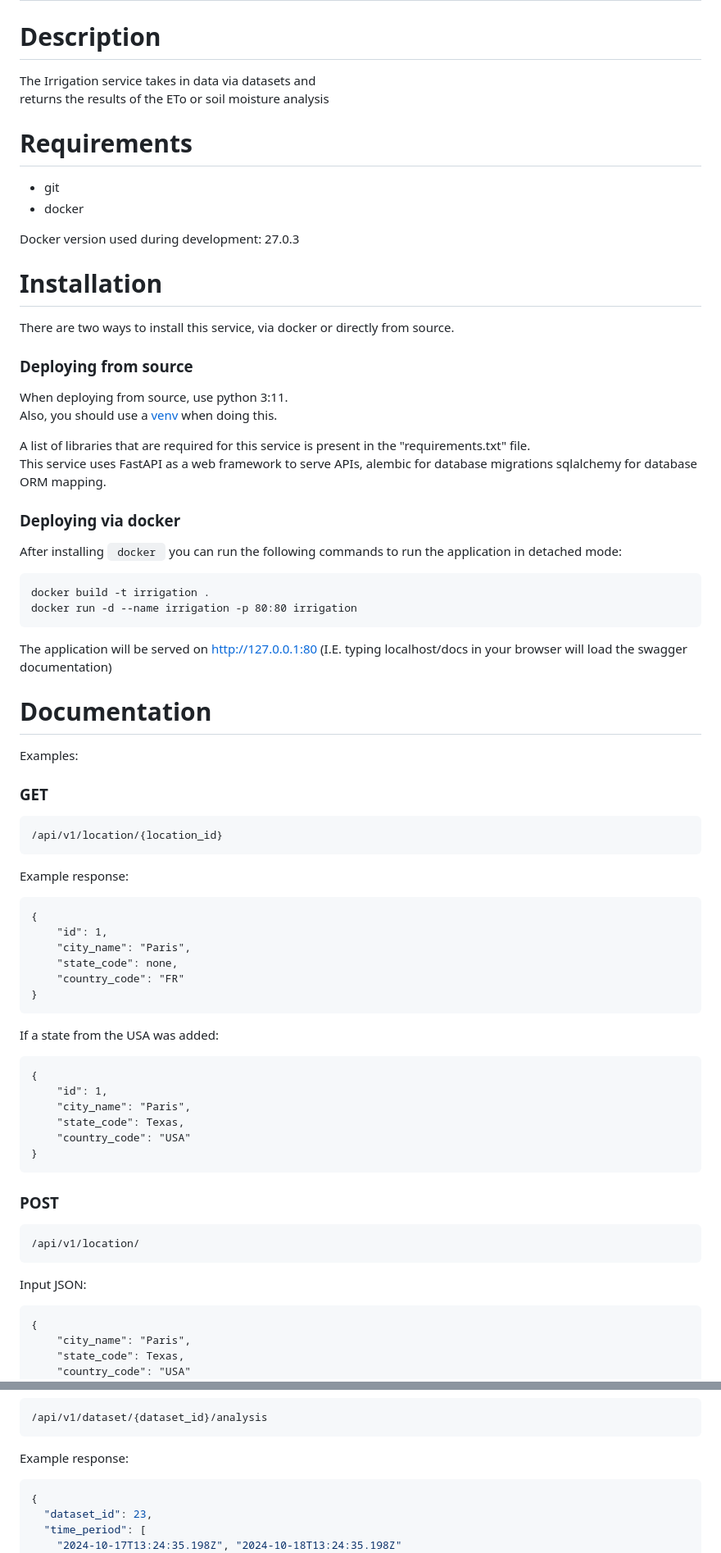
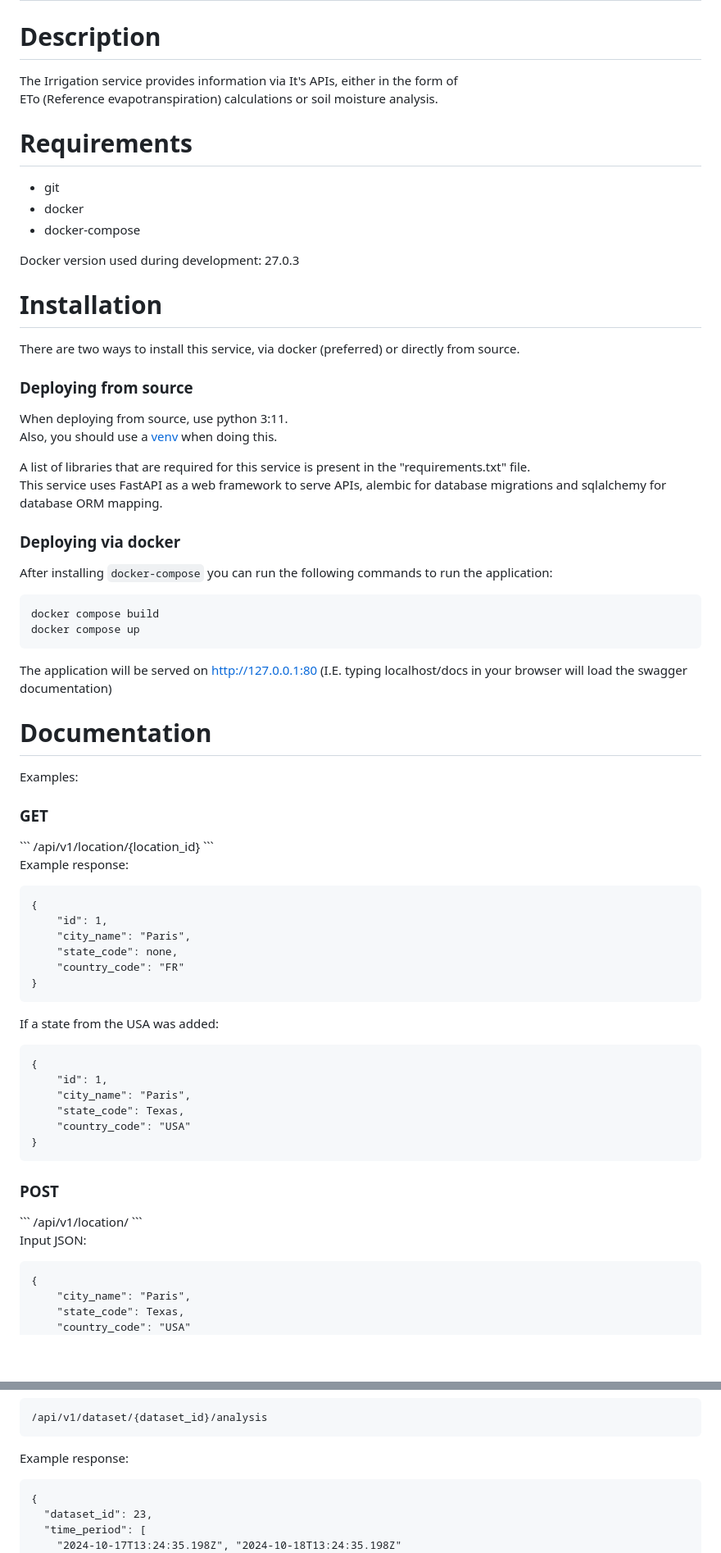
Before and after one commit to openagri-eu/irrigation-management, a Markdown page: README.md, 2 parts joined by grey strips. Shown: that part at 82% size. GitHub-like rendering; blank space fills up the shorter version.

Commit message:
updated readme properly, and fixed previous commit

````diff
--- a/README.md
+++ b/README.md
@@ -2,21 +2,22 @@
 
 # Description
 
-The Irrigation service takes in data via datasets and \
-returns the results of the ETo or soil moisture analysis
+The Irrigation service provides information via It's APIs, either in the form of \
+ETo (Reference evapotranspiration) calculations or soil moisture analysis.
 
 # Requirements
 
 <ul>
     <li>git</li>
     <li>docker</li>
+    <li>docker-compose</li>
 </ul>
 
 Docker version used during development: 27.0.3
 
 # Installation
 
-There are two ways to install this service, via docker or directly from source.
+There are two ways to install this service, via docker (preferred) or directly from source.
 
 <h3> Deploying from source </h3>
 
@@ -24,15 +25,15 @@ When deploying from source, use python 3:11.\
 Also, you should use a [venv](https://peps.python.org/pep-0405/) when doing this.
 
 A list of libraries that are required for this service is present in the "requirements.txt" file.\
-This service uses FastAPI as a web framework to serve APIs, alembic for database migrations sqlalchemy for database ORM mapping.
+This service uses FastAPI as a web framework to serve APIs, alembic for database migrations and sqlalchemy for database ORM mapping.
 
 <h3> Deploying via docker </h3>
 
-After installing <code> docker </code> you can run the following commands to run the application in detached mode:
+After installing <code>docker-compose</code> you can run the following commands to run the application:
 
 ```
-docker build -t irrigation .
-docker run -d --name irrigation -p 80:80 irrigation
+docker compose build
+docker compose up
 ```
 
 The application will be served on http://127.0.0.1:80 (I.E. typing localhost/docs in your browser will load the swagger documentation)
@@ -42,7 +43,6 @@ The application will be served on http://127.0.0.1:80 (I.E. typing localhost/doc
 Examples:
 
 <h3>GET</h3>
-
 ```
 /api/v1/location/{location_id}
 ```
@@ -57,9 +57,7 @@ Example response:
     "country_code": "FR"
 }
 ```
-
 If a state from the USA was added:
-
 ```
 {
     "id": 1,
@@ -71,13 +69,11 @@ If a state from the USA was added:
 
 
 <h3>POST</h3>
-
 ```
 /api/v1/location/
 ```
 
 Input JSON:
-
 ```
 {
     "city_name": "Paris",
@@ -225,7 +225,7 @@ Example response:
 ```
 
 Example response:
-```json
+```
 {
   "dataset_id": 23,
   "time_period": [
````
Also changed, not shown: other parts of README.md (+8 -4 lines).
